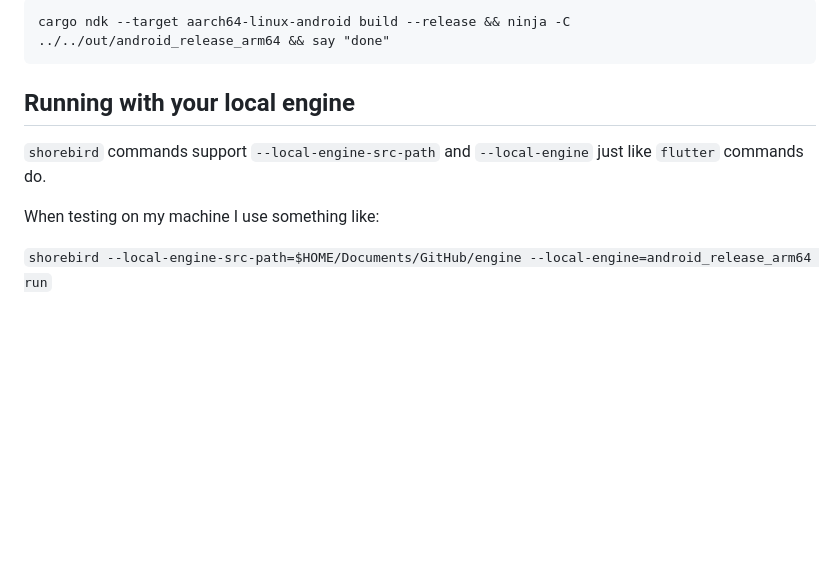
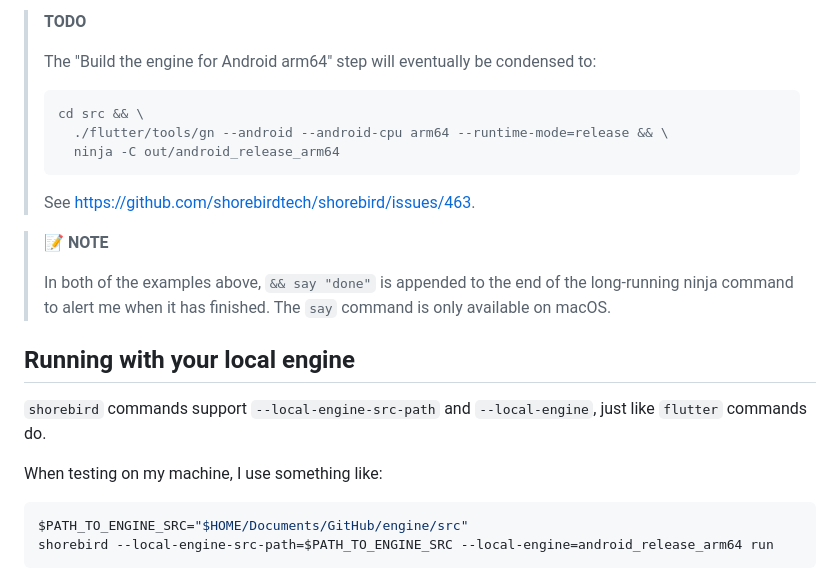
Before and after one commit to shorebirdtech/updater, a Markdown page: BUILDING_ENGINE.md, the part around one of its changes. Drawn GitHub-style; blank space fills up the shorter version.

````diff
--- a/BUILDING_ENGINE.md
+++ b/BUILDING_ENGINE.md
@@ -94,12 +99,28 @@ directory so my command is:
 
-```
-cargo ndk --target aarch64-linux-android build --release && ninja -C ../../out/android_release_arm64 && say "done"
-```
+> **TODO**
+>
+> The "Build the engine for Android arm64" step will eventually be condensed to:
+> ```bash
+> cd src && \
+>   ./flutter/tools/gn --android --android-cpu arm64 --runtime-mode=release && \
+>   ninja -C out/android_release_arm64
+> ```
+> See https://github.com/shorebirdtech/shorebird/issues/463.
+
+> **📝 NOTE**
+>
+> In both of the examples above, `&& say "done"` is appended to the end of the
+> long-running ninja command to alert me when it has finished. The `say` command
+> is only available on macOS.
 
 ## Running with your local engine
 
-`shorebird` commands support `--local-engine-src-path` and `--local-engine` just like `flutter` commands do.
+`shorebird` commands support `--local-engine-src-path` and `--local-engine`,
+just like `flutter` commands do.
 
-When testing on my machine I use something like:
+When testing on my machine, I use something like:
 
-```shorebird --local-engine-src-path=$HOME/Documents/GitHub/engine --local-engine=android_release_arm64 run```
+```bash
+$PATH_TO_ENGINE_SRC="$HOME/Documents/GitHub/engine/src"
+shorebird --local-engine-src-path=$PATH_TO_ENGINE_SRC --local-engine=android_release_arm64 run
+```
````
Also changed, not shown: other parts of BUILDING_ENGINE.md (+42 -37 lines).
